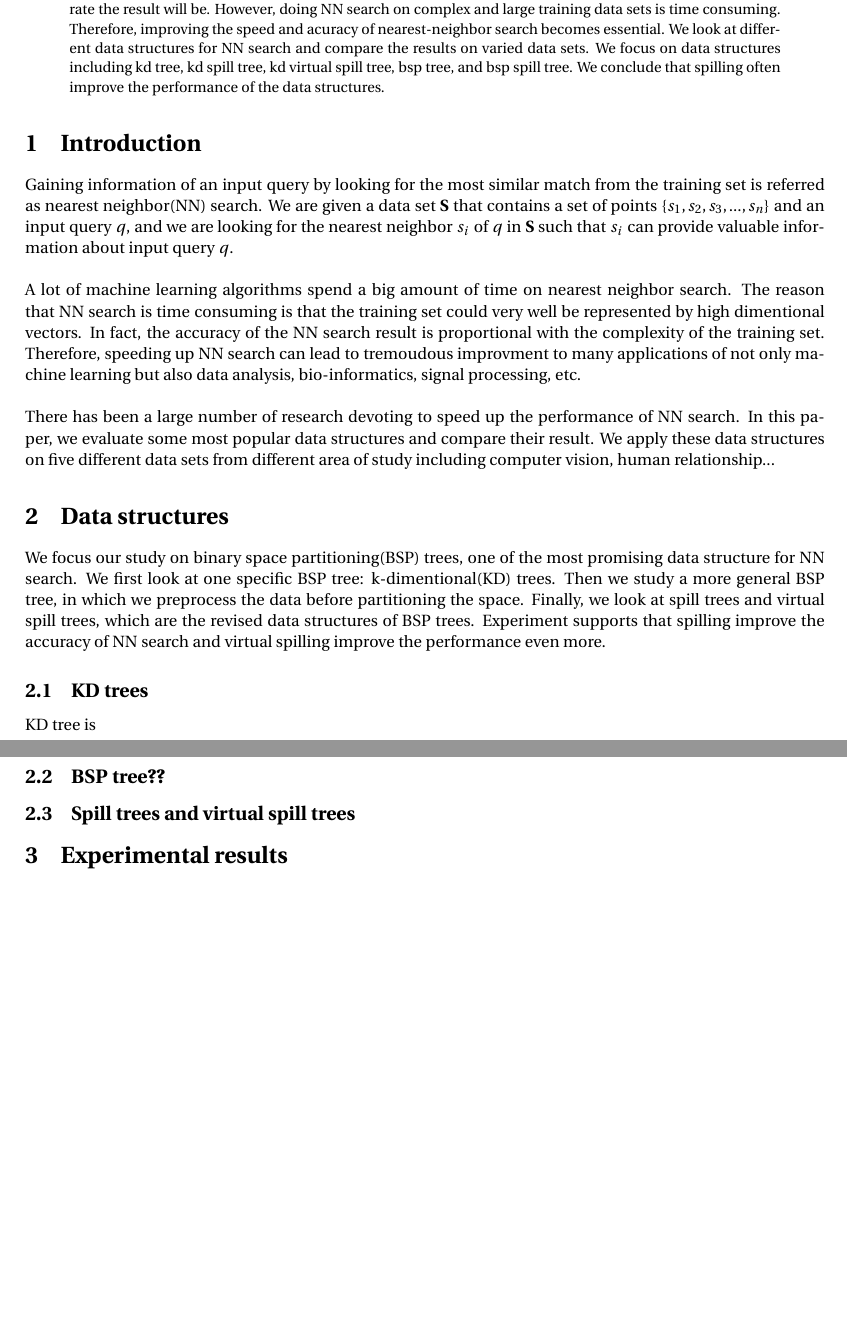
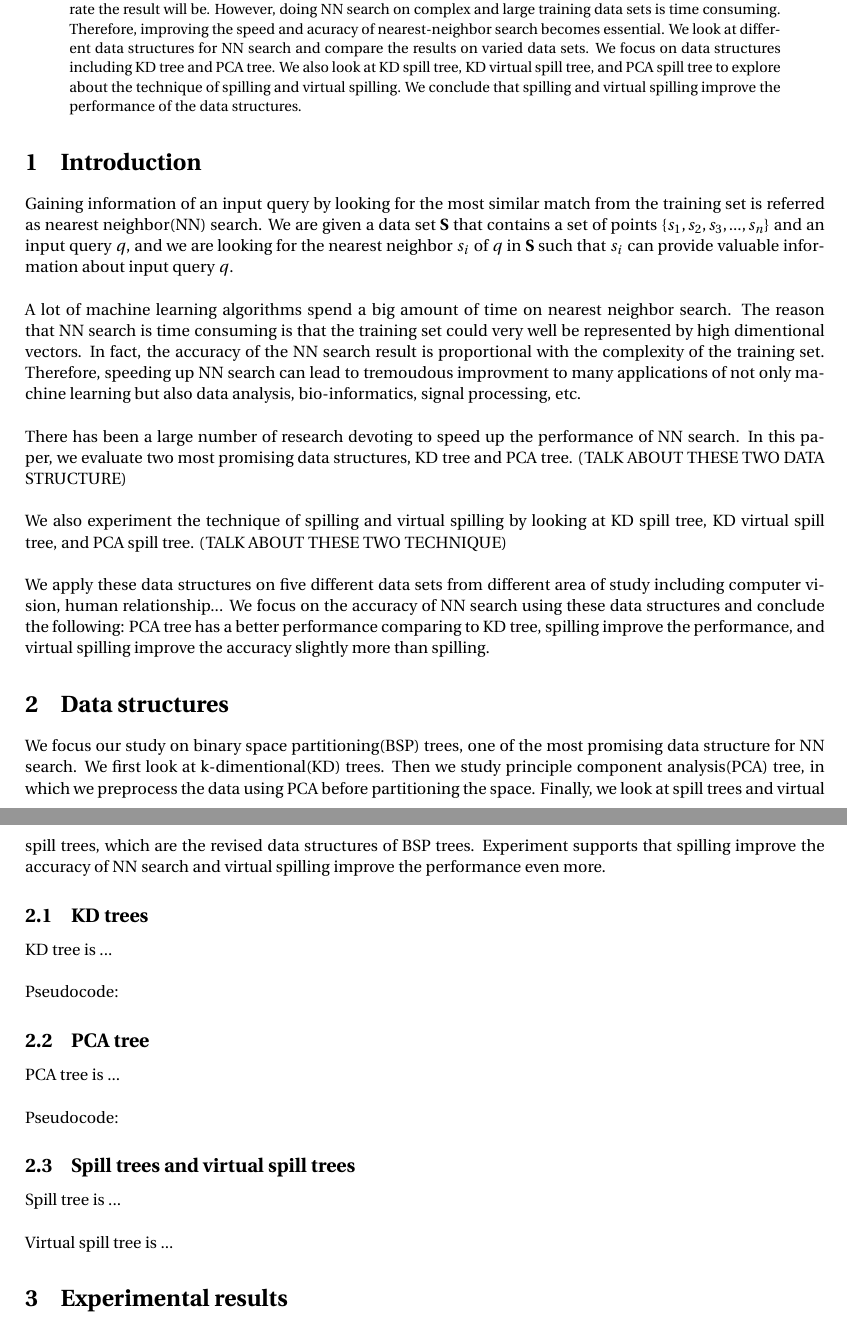
Before and after one commit to eugeneyche/nearest-neighbor, a LaTeX paper (latex/NNSearchResearchPaperDraft.tex): two parts of pages 1 and 2 of 2, joined at a grey line, cut so that both start at the same text, the shorter picture padded with empty space. Compiled offline with pdfLaTeX.

Commit message:
Minor changes to tex

```diff
--- a/latex/NNSearchResearchPaperDraft.tex
+++ b/latex/NNSearchResearchPaperDraft.tex
@@ -58,7 +58,7 @@
 \maketitle
 
 \begin{abstract}
-Nearest-neighbor(NN) search is boardly used within all different fields of study to gain information on new data from training data set. For NN search, the more complex the training data set is the more accurate the result will be. However, doing NN search on complex and large training data sets is time consuming. Therefore, improving the speed and acuracy of nearest-neighbor search becomes essential. We look at different data structures for NN search and compare the results on varied data sets. We focus on data structures including kd tree, kd spill tree, kd virtual spill tree, bsp tree, and bsp spill tree. We conclude that spilling often improve the performance of the data structures.
+Nearest-neighbor(NN) search is boardly used within all different fields of study to gain information on new data from training data set. For NN search, the more complex the training data set is the more accurate the result will be. However, doing NN search on complex and large training data sets is time consuming. Therefore, improving the speed and acuracy of nearest-neighbor search becomes essential. We look at different data structures for NN search and compare the results on varied data sets. We focus on data structures including KD tree and PCA tree. We also look at KD spill tree, KD virtual spill tree, and PCA spill tree to explore about the technique of spilling and virtual spilling. We conclude that spilling and virtual spilling improve the performance of the data structures.
 \end{abstract}
 
 \section{Introduction}
@@ -66,15 +66,29 @@ Gaining information of an input query by looking for the most similar match from
 \\~\\
 A lot of machine learning algorithms spend a big amount of time on nearest neighbor search. The reason that NN search is time consuming is that the training set could very well be represented by high dimentional vectors. In fact, the accuracy of the NN search result is proportional with the complexity of the training set. Therefore, speeding up NN search can lead to tremoudous improvment to many applications of not only machine learning but also data analysis, bio-informatics, signal processing, etc.
 \\~\\
-There has been a large number of research devoting to speed up the performance of NN search. In this paper, we evaluate some most popular data structures and compare their result. We apply these data structures on five different data sets from different area of study including computer vision, human relationship...
+There has been a large number of research devoting to speed up the performance of NN search. In this paper, we evaluate two most promising data structures, KD tree and PCA tree. (TALK ABOUT THESE TWO DATA STRUCTURE)
+\\~\\
+We also experiment the technique of spilling and virtual spilling by looking at KD spill tree, KD virtual spill tree, and PCA spill tree. (TALK ABOUT THESE TWO TECHNIQUE)
+\\~\\
+We apply these data structures on five different data sets from different area of study including computer vision, human relationship... We focus on the accuracy of NN search using these data structures and conclude the following: PCA tree has a better performance comparing to KD tree, spilling improve the performance, and virtual spilling improve the accuracy slightly more than spilling.
 
 \section{Data structures}
-We focus our study on binary space partitioning(BSP) trees, one of the most promising data structure for NN search. We first look at one specific BSP tree: k-dimentional(KD) trees. Then we study a more general BSP tree, in which we preprocess the data before partitioning the space. Finally, we look at spill trees and virtual spill trees, which are the revised data structures of BSP trees. Experiment supports that spilling improve the accuracy of NN search and virtual spilling improve the performance even more.
+We focus our study on binary space partitioning(BSP) trees, one of the most promising data structure for NN search. We first look at k-dimentional(KD) trees. Then we study principle component analysis(PCA) tree, in which we preprocess the data using PCA before partitioning the space. Finally, we look at spill trees and virtual spill trees, which are the revised data structures of BSP trees. Experiment supports that spilling improve the accuracy of NN search and virtual spilling improve the performance even more.
 
 \subsection{KD trees}
-KD tree is
-\subsection{BSP tree??}
+KD tree is ...
+\\~\\
+Pseudocode:
+
+\subsection{PCA tree}
+PCA tree is ...
+\\~\\
+Pseudocode:
+
 \subsection{Spill trees and virtual spill trees}
+Spill tree is ...
+\\~\\
+Virtual spill tree is ...
 
 \section{Experimental results}
 \subsection{Mnist}
```
Also changed, not shown: latex/NNSearchResearchPaperDraft.pdf, 3 other files.
